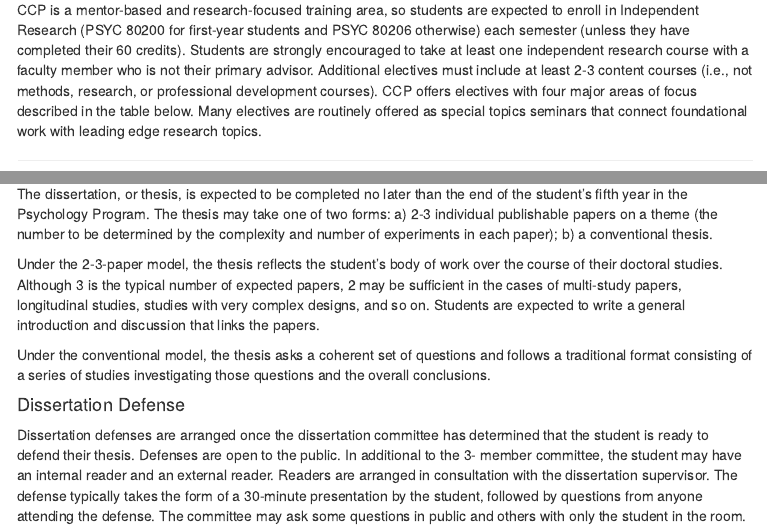
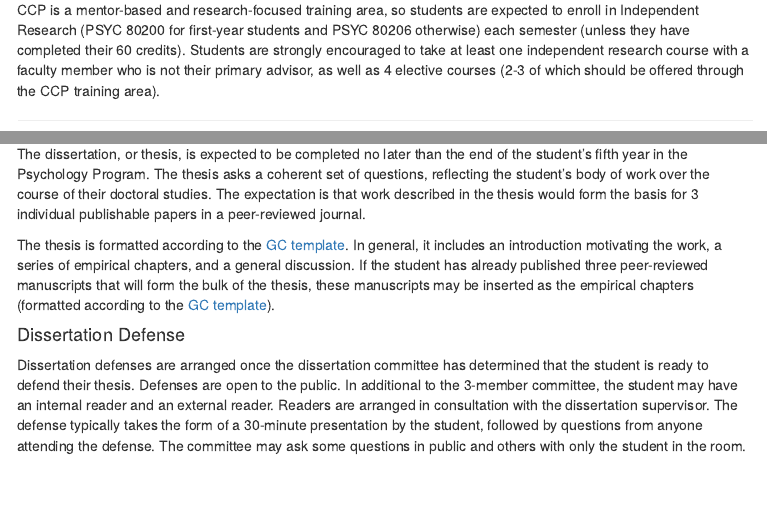
Before and after one commit to CCP-CUNY/CCP-CUNY.github.io, an R Markdown document (ProgramInfo.Rmd): the page in a window 1100 px wide, from 320 px down, and a second part further down, joined at a grey line. The pictures show the output file ProgramInfo.html that the author committed with the source, opened offline; library style sheets and scripts come from the installed R packages; menus at the side of the page are left out.

Commit message:
final version

```diff
--- a/ProgramInfo.Rmd
+++ b/ProgramInfo.Rmd
@@ -15,7 +15,7 @@ output:
 All students enroll in PSYC 70500 Statistics I (3 cr) and PSYC 70600 Statistics II (3 cr); PSYC 79900 Ethics (3 cr, or its equivalent); PSYC 77100 Teaching of Psychology (3 cr); and PSYC 80102 CCP Colloquium (2 cr each semester for Years 1 and 2) for a total of 20 credits. There are two required core courses: PSYC 73800 Cognitive Psychology, and PSYC 71600 Animal Behavior 1. Beyond the core requirements, students take elective and independent research courses (3 or 5 cr each) until they reach 60 credits. Elective courses are chosen through consultation between the student and the student’s advisory committee. Course selection must be approved by the student’s advisory committee.
 
 
-CCP is a mentor-based and research-focused training area, so students are expected to enroll in Independent Research (PSYC 80200 for first-year students and PSYC 80206 otherwise) each semester (unless they have completed their 60 credits). Students are strongly encouraged to take at least one independent research course with a faculty member who is not their primary advisor. Additional electives must include at least 2-3 content courses (i.e., not methods, research, or professional development courses). CCP offers electives with four major areas of focus described in the table below. Many electives are routinely offered as special topics seminars that connect foundational work with leading edge research topics.
+CCP is a mentor-based and research-focused training area, so students are expected to enroll in Independent Research (PSYC 80200 for first-year students and PSYC 80206 otherwise) each semester (unless they have completed their 60 credits). Students are strongly encouraged to take at least one independent research course with a faculty member who is not their primary advisor, as well as 4 elective courses (2-3 of which should be offered through the CCP training area).
 
 
 ----
@@ -192,15 +192,13 @@ work. Students are expected to continue to work closely with their supervisor an
 
 #### Dissertation
 
-The dissertation, or thesis, is expected to be completed no later than the end of the student's fifth year in the Psychology Program. The thesis may take one of two forms: a) 2-3 individual publishable papers on a theme (the number to be determined by the complexity and number of experiments in each paper); b) a conventional thesis.
+The dissertation, or thesis, is expected to be completed no later than the end of the student's fifth year in the Psychology Program. The thesis asks a coherent set of questions, reflecting the student's body of work over the course of their doctoral studies. The expectation is that work described in the thesis would form the basis for 3 individual publishable papers in a peer-reviewed journal.
 
-Under the 2-3-paper model, the thesis reflects the student’s body of work over the course of their doctoral studies. Although 3 is the typical number of expected papers, 2 may be sufficient in the cases of multi-study papers, longitudinal studies, studies with very complex designs, and so on. Students are expected to write a general introduction and discussion that links the papers.
-
-Under the conventional model, the thesis asks a coherent set of questions and follows a traditional format consisting of a series of studies investigating those questions and the overall conclusions.
+The thesis is formatted according to the [GC template](http://libguides.gc.cuny.edu/dissertations/format). In general, it includes an introduction motivating the work, a series of empirical chapters, and a general discussion. If the student has already published three peer-reviewed manuscripts that will form the bulk of the thesis, these manuscripts may be inserted as the empirical chapters (formatted according to the [GC template](http://libguides.gc.cuny.edu/dissertations/format)).
 
 #### Dissertation Defense
 
-Dissertation defenses are arranged once the dissertation committee has determined that the student is ready to defend their thesis. Defenses are open to the public. In additional to the 3- member committee, the student may have an internal reader and an external reader. Readers are arranged in consultation with the dissertation supervisor. The defense typically takes the form of a 30-minute presentation by the student, followed by questions from anyone attending the defense. The committee may ask some questions in public and others with only the student in the room.
+Dissertation defenses are arranged once the dissertation committee has determined that the student is ready to defend their thesis. Defenses are open to the public. In additional to the 3-member committee, the student may have an internal reader and an external reader. Readers are arranged in consultation with the dissertation supervisor. The defense typically takes the form of a 30-minute presentation by the student, followed by questions from anyone attending the defense. The committee may ask some questions in public and others with only the student in the room.
 
 Learning goals assessed (1, 2, 3, 4, and 5)
 
--- a/_site.yml
+++ b/_site.yml
@@ -13,8 +13,6 @@ navbar:
       href: Courses.html
     - text: "Colloquium"
       href: Colloquium.html
-    - text: "Current Students"
-      href: CurrentStudents.html
     - text: "Apply"
       href: Apply.html
 output_dir: "."
```
Also changed, not shown: Apply.html, Colloquium.html, Courses.html, CurrentStudents.html, People.html, ProgramInfo.html, README.html, index.html, ProgramInfo.Rmd (2 more changed lines).
